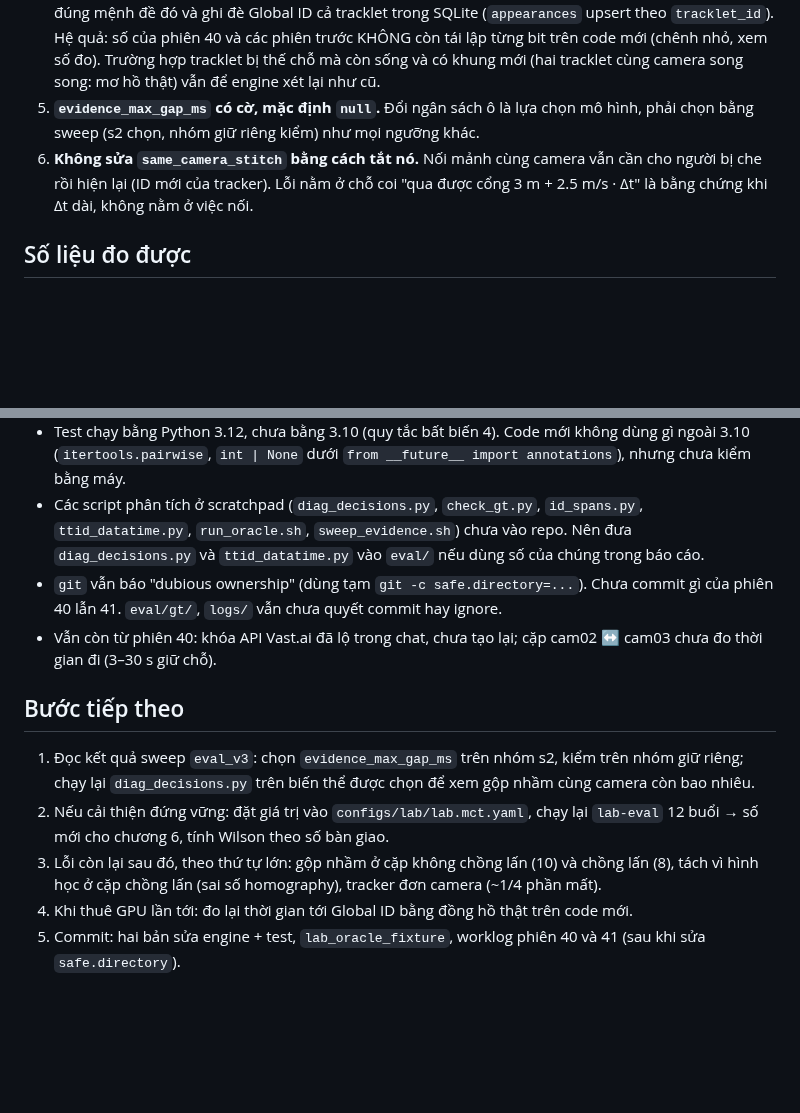
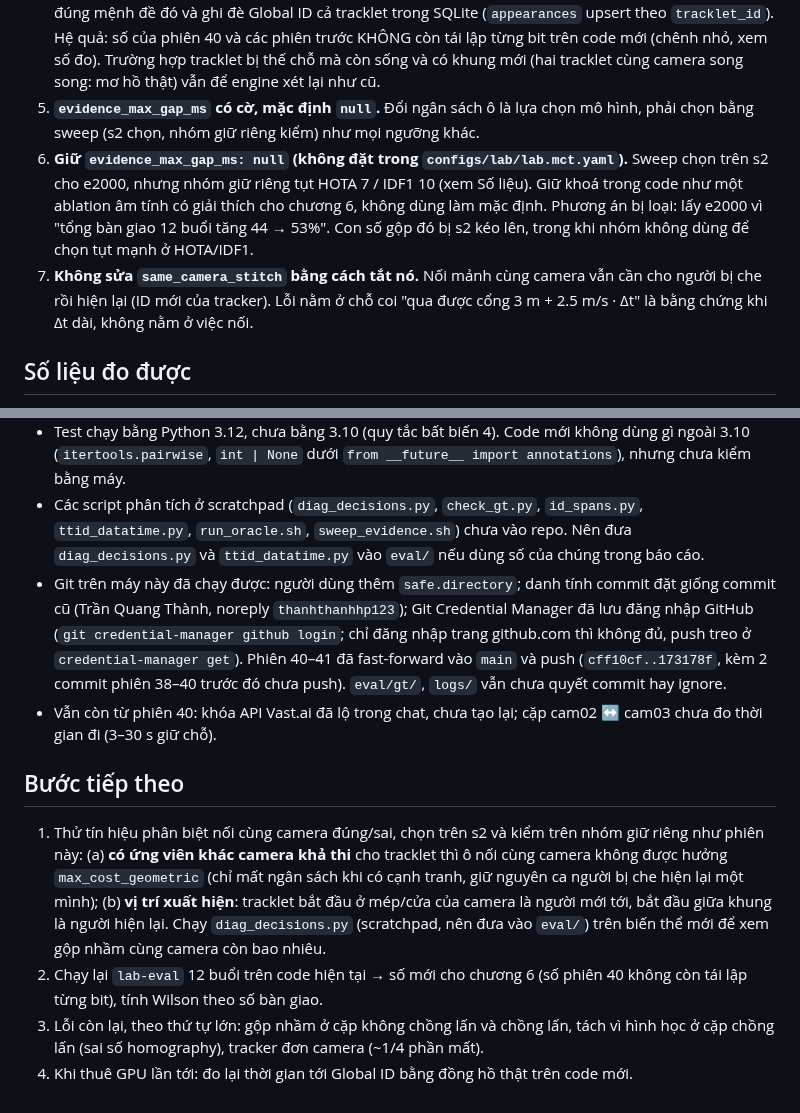
Before and after one commit to thanhthanhhp123/multi-cam-tracking, a Markdown page: docs/worklog/2026-11-07-41-oracle-tracker-sua-nhan-va-hai-loi-engine.md, 2 parts joined by grey strips. Rendered like a GitHub page; blank space fills up the shorter version.

```diff
--- a/docs/worklog/2026-11-07-41-oracle-tracker-sua-nhan-va-hai-loi-engine.md
+++ b/docs/worklog/2026-11-07-41-oracle-tracker-sua-nhan-va-hai-loi-engine.md
@@ -41,7 +41,8 @@ Tiếp phiên 40. Nguyên tắc 1 của CLAUDE.md §1: tách lỗi theo tầng t
 3. **Mã X dùng lại giữa các buổi là đúng** (mỗi buổi chấm với bảng danh tính riêng). Chỉ sai khi trong CÙNG một buổi một mã gán cho hai người. Chỏm đầu không có ngoại hình để so → đặt mã riêng (X03): nếu là người khác mà chung mã thì phạt oan engine; nếu cùng người thì engine cũng không nối được.
 4. **`pop_former_owner` sửa luôn hành vi mặc định, không đặt cờ.** Đây là lỗi chứ không phải lựa chọn thiết kế: danh tính của tracklet được chốt ở vòng gán đầu tiên (đính chính phiên 28), mà lỗi này phá đúng mệnh đề đó và ghi đè Global ID cả tracklet trong SQLite (`appearances` upsert theo `tracklet_id`). Hệ quả: số của phiên 40 và các phiên trước KHÔNG còn tái lập từng bit trên code mới (chênh nhỏ, xem số đo). Trường hợp tracklet bị thế chỗ mà còn sống và có khung mới (hai tracklet cùng camera song song: mơ hồ thật) vẫn để engine xét lại như cũ.
 5. **`evidence_max_gap_ms` có cờ, mặc định `null`.** Đổi ngân sách ô là lựa chọn mô hình, phải chọn bằng sweep (s2 chọn, nhóm giữ riêng kiểm) như mọi ngưỡng khác.
-6. **Không sửa `same_camera_stitch` bằng cách tắt nó.** Nối mảnh cùng camera vẫn cần cho người bị che rồi hiện lại (ID mới của tracker). Lỗi nằm ở chỗ coi "qua được cổng 3 m + 2.5 m/s · Δt" là bằng chứng khi Δt dài, không nằm ở việc nối.
+6. **Giữ `evidence_max_gap_ms: null` (không đặt trong `configs/lab/lab.mct.yaml`).** Sweep chọn trên s2 cho e2000, nhưng nhóm giữ riêng tụt HOTA 7 / IDF1 10 (xem Số liệu). Giữ khoá trong code như một ablation âm tính có giải thích cho chương 6, không dùng làm mặc định. Phương án bị loại: lấy e2000 vì "tổng bàn giao 12 buổi tăng 44 → 53%". Con số gộp đó bị s2 kéo lên, trong khi nhóm không dùng để chọn tụt mạnh ở HOTA/IDF1.
+7. **Không sửa `same_camera_stitch` bằng cách tắt nó.** Nối mảnh cùng camera vẫn cần cho người bị che rồi hiện lại (ID mới của tracker). Lỗi nằm ở chỗ coi "qua được cổng 3 m + 2.5 m/s · Δt" là bằng chứng khi Δt dài, không nằm ở việc nối.
 
 ## Số liệu đo được
 
@@ -83,13 +107,15 @@ Cột code cũ khớp log đồng hồ thật trên GPU của phiên 40 (p95 10.
 - Còn lại cho người kiểm nhãn: s3_2 X02 cam01 khung 0–68, X04 cam02 166–201, X05 cam01 219–220 (người ở cuối hành lang, quá nhỏ để nhận); "có thể sót người" chưa vẽ hộp: s4_1 cam03 khung 327–373 (X03), s3_2 cam01 159–203, s1_1 cam03 442–477.
 - Test chạy bằng Python 3.12, chưa bằng 3.10 (quy tắc bất biến 4). Code mới không dùng gì ngoài 3.10 (`itertools.pairwise`, `int | None` dưới `from __future__ import annotations`), nhưng chưa kiểm bằng máy.
 - Các script phân tích ở scratchpad (`diag_decisions.py`, `check_gt.py`, `id_spans.py`, `ttid_datatime.py`, `run_oracle.sh`, `sweep_evidence.sh`) chưa vào repo. Nên đưa `diag_decisions.py` và `ttid_datatime.py` vào `eval/` nếu dùng số của chúng trong báo cáo.
-- `git` vẫn báo "dubious ownership" (dùng tạm `git -c safe.directory=...`). Chưa commit gì của phiên 40 lẫn 41. `eval/gt/`, `logs/` vẫn chưa quyết commit hay ignore.
+- Git trên máy này đã chạy được: người dùng thêm `safe.directory`; danh tính commit đặt giống commit cũ (Trần Quang Thành, noreply `thanhthanhhp123`); Git Credential Manager đã lưu đăng nhập GitHub (`git credential-manager github login`; chỉ đăng nhập trang github.com thì không đủ, push treo ở `credential-manager get`). Phiên 40–41 đã fast-forward vào `main` và push (`cff10cf..173178f`, kèm 2 commit phiên 38–40 trước đó chưa push). `eval/gt/`, `logs/` vẫn chưa quyết commit hay ignore.
 - Vẫn còn từ phiên 40: khóa API Vast.ai đã lộ trong chat, chưa tạo lại; cặp cam02 ↔ cam03 chưa đo thời gian đi (3–30 s giữ chỗ).
 
 ## Bước tiếp theo
 
-1. Đọc kết quả sweep `eval_v3`: chọn `evidence_max_gap_ms` trên nhóm s2, kiểm trên nhóm giữ riêng; chạy lại `diag_decisions.py` trên biến thể được chọn để xem gộp nhầm cùng camera còn bao nhiêu.
-2. Nếu cải thiện đứng vững: đặt giá trị vào `configs/lab/lab.mct.yaml`, chạy lại `lab-eval` 12 buổi → số mới cho chương 6, tính Wilson theo số bàn giao.
-3. Lỗi còn lại sau đó, theo thứ tự lớn: gộp nhầm ở cặp không chồng lấn (10) và chồng lấn (8), tách vì hình học ở cặp chồng lấn (sai số homography), tracker đơn camera (~1/4 phần mất).
+1. Thử tín hiệu phân biệt nối cùng camera đúng/sai, chọn trên s2 và kiểm trên nhóm giữ riêng như phiên này:
+   (a) **có ứng viên khác camera khả thi** cho tracklet thì ô nối cùng camera không được hưởng `max_cost_geometric` (chỉ mất ngân sách khi có cạnh tranh, giữ nguyên ca người bị che hiện lại một mình);
+   (b) **vị trí xuất hiện**: tracklet bắt đầu ở mép/cửa của camera là người mới tới, bắt đầu giữa khung là người hiện lại.
+   Chạy `diag_decisions.py` (scratchpad, nên đưa vào `eval/`) trên biến thể mới để xem gộp nhầm cùng camera còn bao nhiêu.
+2. Chạy lại `lab-eval` 12 buổi trên code hiện tại → số mới cho chương 6 (số phiên 40 không còn tái lập từng bit), tính Wilson theo số bàn giao.
+3. Lỗi còn lại, theo thứ tự lớn: gộp nhầm ở cặp không chồng lấn và chồng lấn, tách vì hình học ở cặp chồng lấn (sai số homography), tracker đơn camera (~1/4 phần mất).
 4. Khi thuê GPU lần tới: đo lại thời gian tới Global ID bằng đồng hồ thật trên code mới.
-5. Commit: hai bản sửa engine + test, `lab_oracle_fixture`, worklog phiên 40 và 41 (sau khi sửa `safe.directory`).
```
Also changed, not shown: other parts of docs/worklog/2026-11-07-41-oracle-tracker-sua-nhan-va-hai-loi-engine.md (+25 -2 lines), docs/worklog/README.md (+1 -1 lines).
